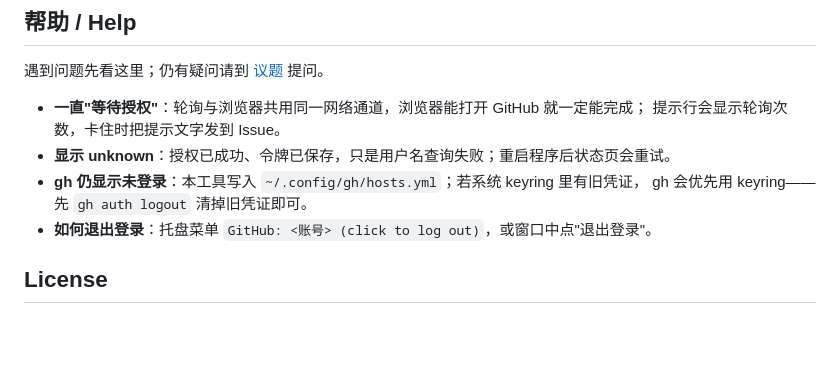
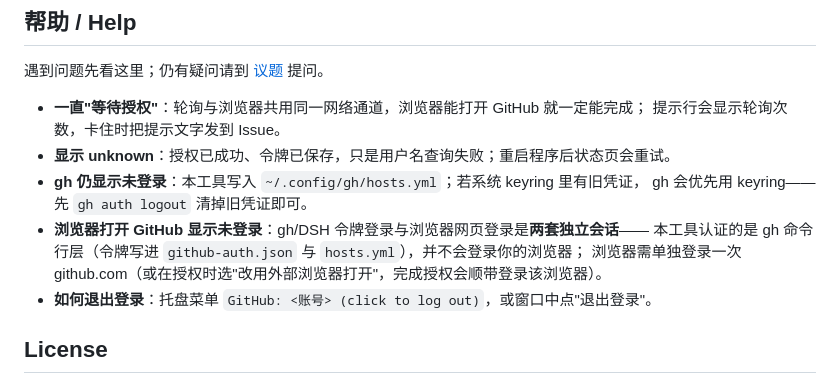
Before and after one commit to Noob-stupid/dsh-desktop, a Markdown page: README.md, the part around the change. Rendered like a GitHub page; blank space fills up the shorter version.

Commit message:
docs: 帮助区说明 gh 令牌登录与浏览器网页登录相互独立

```diff
--- a/README.md
+++ b/README.md
@@ -89,6 +89,9 @@ GitHub Device Flow：
 - **显示 unknown**：授权已成功、令牌已保存，只是用户名查询失败；重启程序后状态页会重试。
 - **gh 仍显示未登录**：本工具写入 `~/.config/gh/hosts.yml`；若系统 keyring 里有旧凭证，
   gh 会优先用 keyring——先 `gh auth logout` 清掉旧凭证即可。
+- **浏览器打开 GitHub 显示未登录**：gh/DSH 令牌登录与浏览器网页登录是**两套独立会话**——
+  本工具认证的是 gh 命令行层（令牌写进 `github-auth.json` 与 `hosts.yml`），并不会登录你的浏览器；
+  浏览器需单独登录一次 github.com（或在授权时选"改用外部浏览器打开"，完成授权会顺带登录该浏览器）。
 - **如何退出登录**：托盘菜单 `GitHub: <账号> (click to log out)`，或窗口中点"退出登录"。
 
 ## License
```
